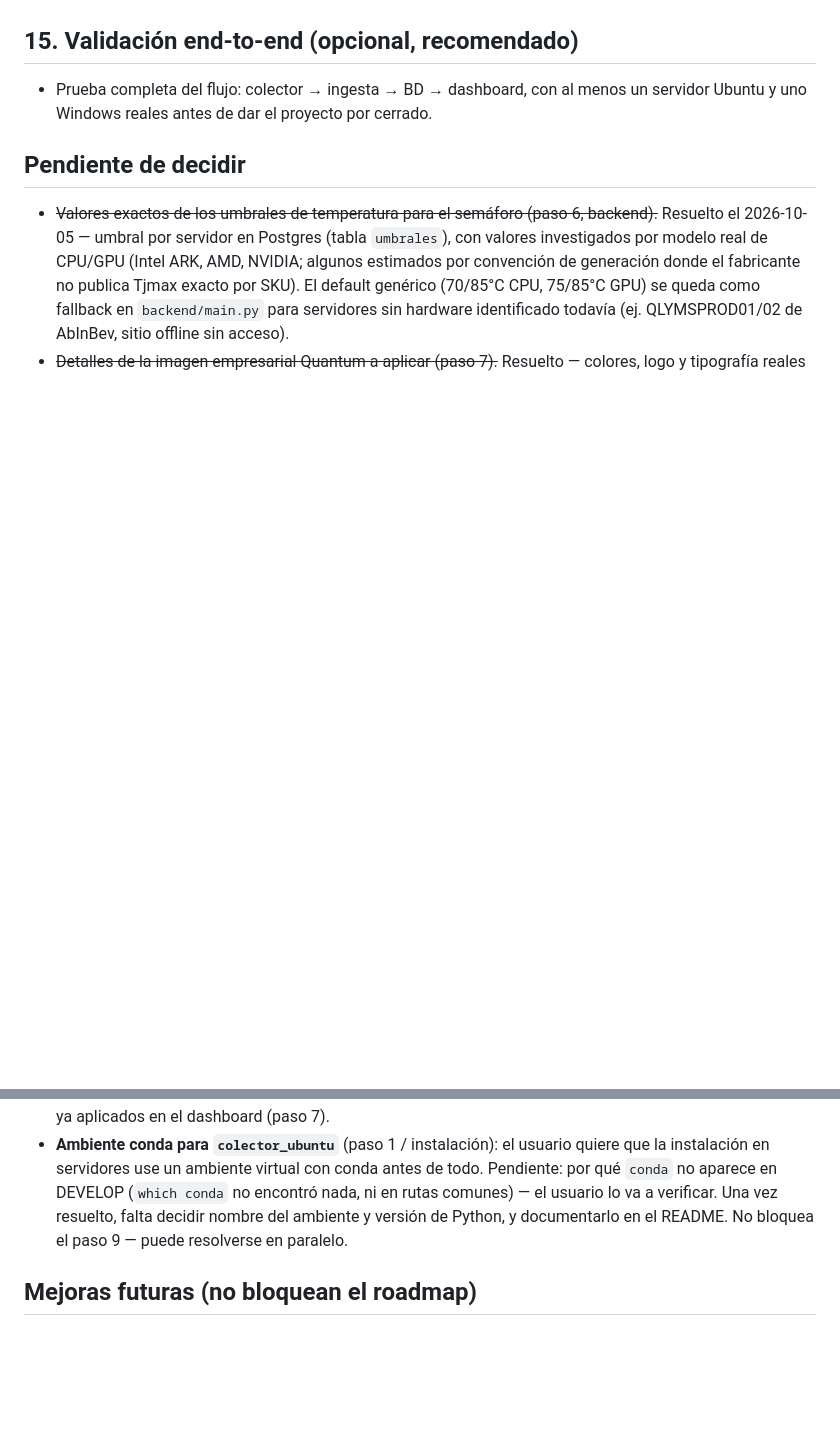
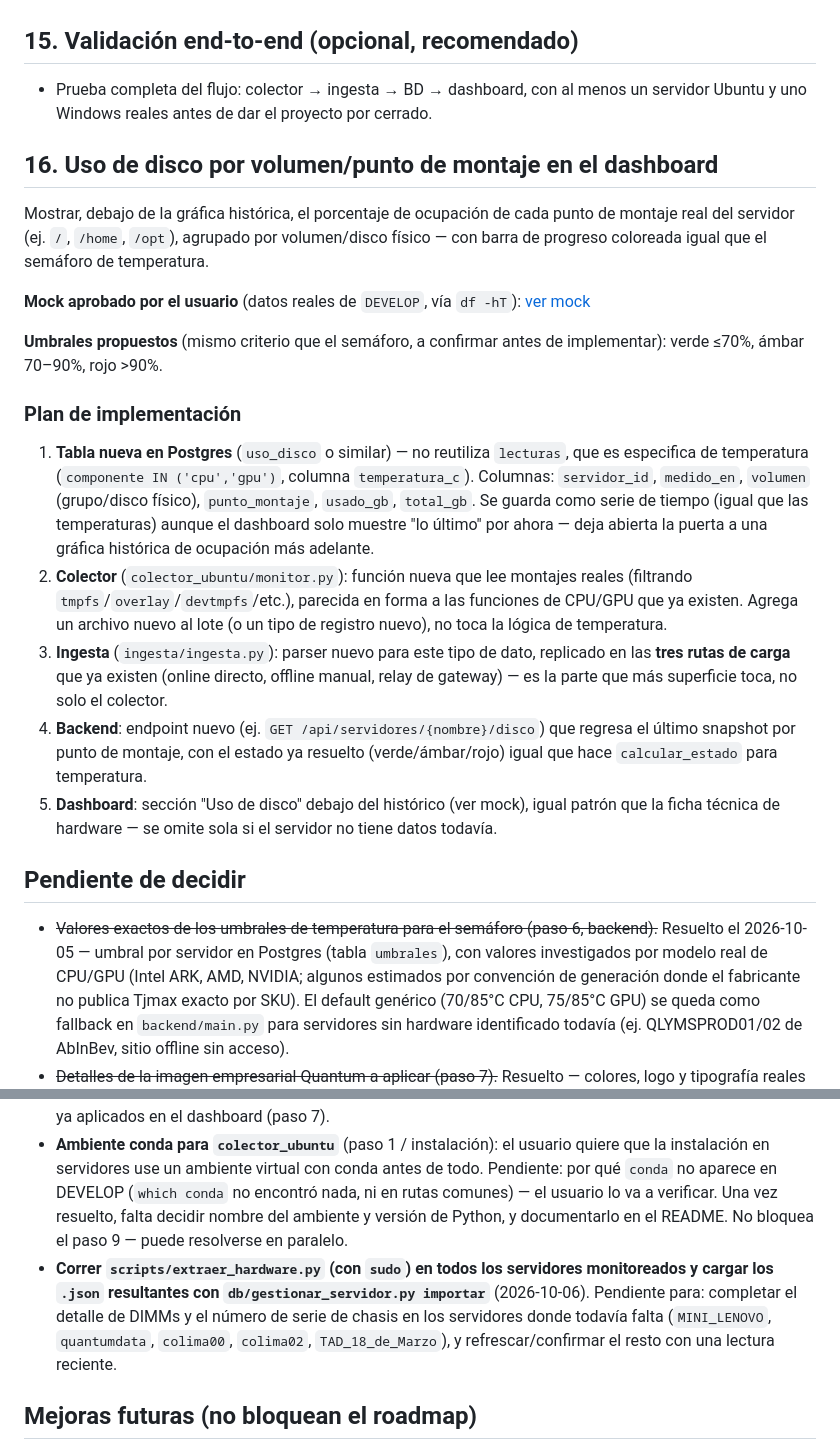
Before and after one commit to imedina27/monit_servers, a Markdown page: ROADMAP.md, 2 parts joined by grey strips. GitHub-like rendering; blank space fills up the shorter version.

Commit message:
docs: anota pendiente del script de hardware + plan de uso de disco
- Pendiente correr scripts/extraer_hardware.py (con sudo) en los servidores
  que aun no tienen detalle de DIMMs/serie de chasis, e importar con
  db/gestionar_servidor.py importar.
- Paso 16 nuevo: uso de disco por punto de montaje en el dashboard --
  plan de implementacion (tabla nueva, colector, ingesta en las 3 rutas de
  carga, backend, dashboard) y liga al mock aprobado por el usuario.

Co-Authored-By: Claude Sonnet 5 <noreply@anthropic.com>

```diff
--- a/ROADMAP.md
+++ b/ROADMAP.md
@@ -342,11 +342,28 @@ El dashboard ya no depende de que haya una terminal abierta corriendo `uvicorn`
 
 - Prueba completa del flujo: colector → ingesta → BD → dashboard, con al menos un servidor Ubuntu y uno Windows reales antes de dar el proyecto por cerrado.
 
+## 16. Uso de disco por volumen/punto de montaje en el dashboard
+
+Mostrar, debajo de la gráfica histórica, el porcentaje de ocupación de cada punto de montaje real del servidor (ej. `/`, `/home`, `/opt`), agrupado por volumen/disco físico — con barra de progreso coloreada igual que el semáforo de temperatura.
+
+**Mock aprobado por el usuario** (datos reales de `DEVELOP`, vía `df -hT`): [ver mock](https://claude.ai/artifact/4LhSCh9NSdffVjNE639qYW)
+
+**Umbrales propuestos** (mismo criterio que el semáforo, a confirmar antes de implementar): verde ≤70%, ámbar 70–90%, rojo >90%.
+
+### Plan de implementación
+
+1. **Tabla nueva en Postgres** (`uso_disco` o similar) — no reutiliza `lecturas`, que es especifica de temperatura (`componente IN ('cpu','gpu')`, columna `temperatura_c`). Columnas: `servidor_id`, `medido_en`, `volumen` (grupo/disco físico), `punto_montaje`, `usado_gb`, `total_gb`. Se guarda como serie de tiempo (igual que las temperaturas) aunque el dashboard solo muestre "lo último" por ahora — deja abierta la puerta a una gráfica histórica de ocupación más adelante.
+2. **Colector** (`colector_ubuntu/monitor.py`): función nueva que lee montajes reales (filtrando `tmpfs`/`overlay`/`devtmpfs`/etc.), parecida en forma a las funciones de CPU/GPU que ya existen. Agrega un archivo nuevo al lote (o un tipo de registro nuevo), no toca la lógica de temperatura.
+3. **Ingesta** (`ingesta/ingesta.py`): parser nuevo para este tipo de dato, replicado en las **tres rutas de carga** que ya existen (online directo, offline manual, relay de gateway) — es la parte que más superficie toca, no solo el colector.
+4. **Backend**: endpoint nuevo (ej. `GET /api/servidores/{nombre}/disco`) que regresa el último snapshot por punto de montaje, con el estado ya resuelto (verde/ámbar/rojo) igual que hace `calcular_estado` para temperatura.
+5. **Dashboard**: sección "Uso de disco" debajo del histórico (ver mock), igual patrón que la ficha técnica de hardware — se omite sola si el servidor no tiene datos todavía.
+
 ## Pendiente de decidir
 
 - ~~Valores exactos de los umbrales de temperatura para el semáforo (paso 6, backend).~~ Resuelto el 2026-10-05 — umbral por servidor en Postgres (tabla `umbrales`), con valores investigados por modelo real de CPU/GPU (Intel ARK, AMD, NVIDIA; algunos estimados por convención de generación donde el fabricante no publica Tjmax exacto por SKU). El default genérico (70/85°C CPU, 75/85°C GPU) se queda como fallback en `backend/main.py` para servidores sin hardware identificado todavía (ej. QLYMSPROD01/02 de AbInBev, sitio offline sin acceso).
 - ~~Detalles de la imagen empresarial Quantum a aplicar (paso 7).~~ Resuelto — colores, logo y tipografía reales ya aplicados en el dashboard (paso 7).
 - **Ambiente conda para `colector_ubuntu`** (paso 1 / instalación): el usuario quiere que la instalación en servidores use un ambiente virtual con conda antes de todo. Pendiente: por qué `conda` no aparece en DEVELOP (`which conda` no encontró nada, ni en rutas comunes) — el usuario lo va a verificar. Una vez resuelto, falta decidir nombre del ambiente y versión de Python, y documentarlo en el README. No bloquea el paso 9 — puede resolverse en paralelo.
+- **Correr `scripts/extraer_hardware.py` (con `sudo`) en todos los servidores monitoreados y cargar los `.json` resultantes con `db/gestionar_servidor.py importar`** (2026-10-06). Pendiente para: completar el detalle de DIMMs y el número de serie de chasis en los servidores donde todavía falta (`MINI_LENOVO`, `quantumdata`, `colima00`, `colima02`, `TAD_18_de_Marzo`), y refrescar/confirmar el resto con una lectura reciente.
 
 ## Mejoras futuras (no bloquean el roadmap)
 
```
